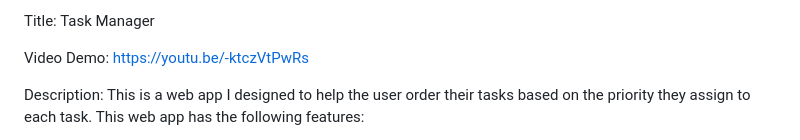
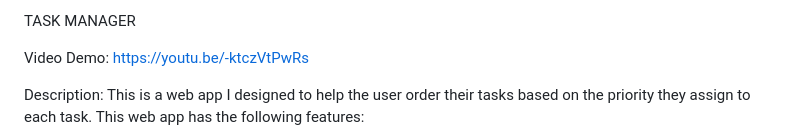
Before and after one commit to ACHYouth/Task-Manager-Web-App, a Markdown page: README.md, the part around the change. GitHub-like rendering.

Commit message:
Update README.md
Title change

```diff
--- a/README.md
+++ b/README.md
@@ -1,4 +1,4 @@
-Title: Task Manager
+TASK MANAGER
 
 Video Demo: https://youtu.be/-ktczVtPwRs
 
```
